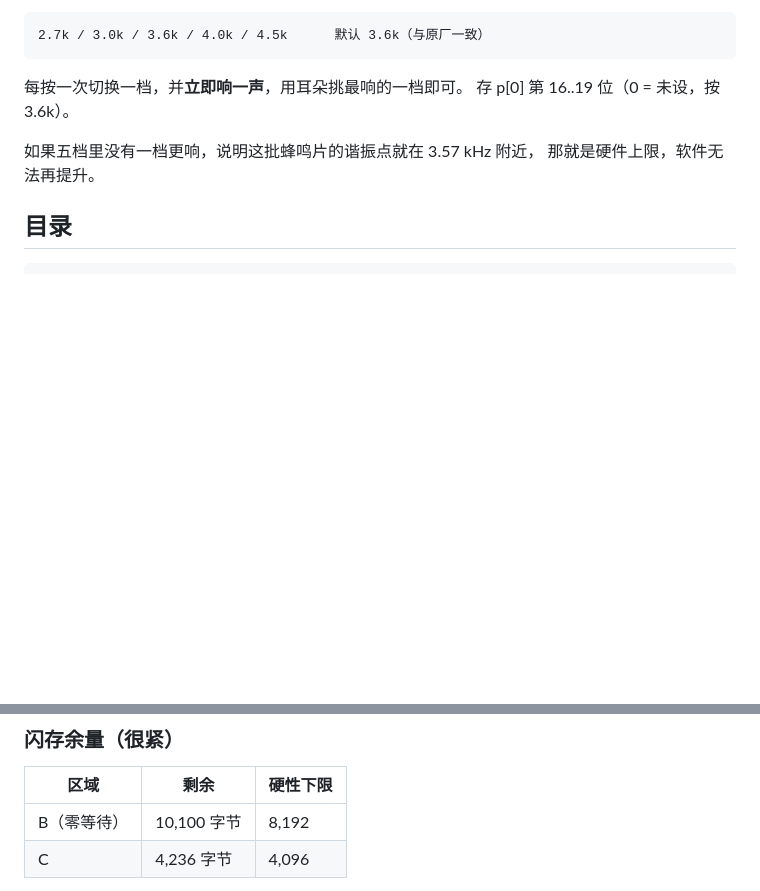
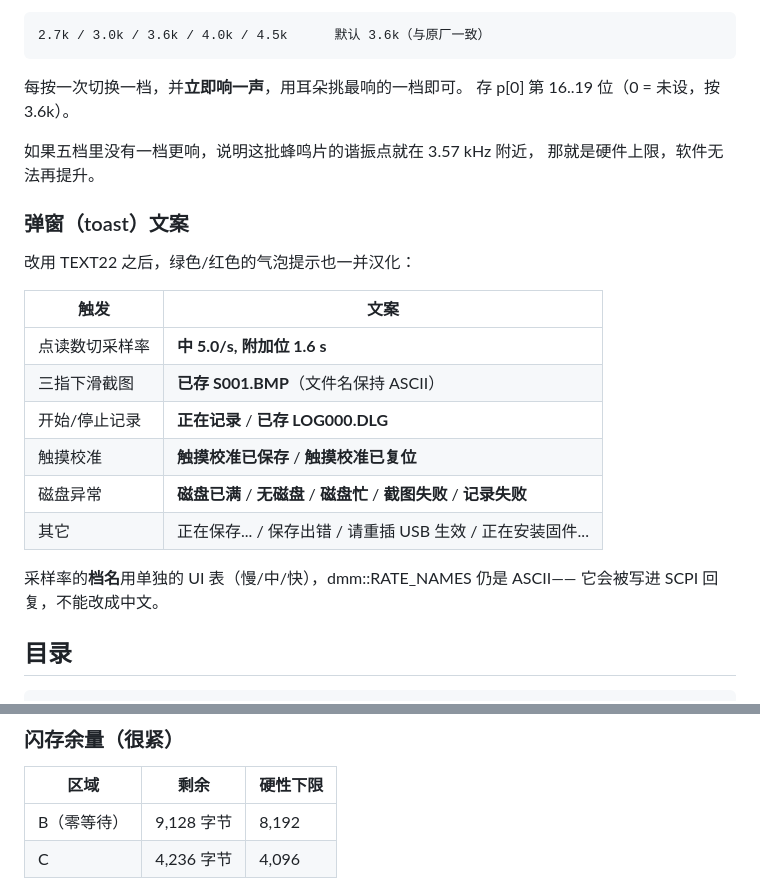
Before and after one commit to ClimbSnail/OpenDM40-Chinese, a Markdown page: README.md, 2 parts joined by grey strips. GitHub-like rendering; blank space fills up the shorter version.

````diff
--- a/README.md
+++ b/README.md
@@ -211,6 +211,23 @@ TIM14 时钟 40 MHz）。
 那就是硬件上限，软件无法再提升。
 
 
+### 弹窗（toast）文案
+
+改用 TEXT22 之后，绿色/红色的气泡提示也一并汉化：
+
+| 触发 | 文案 |
+|---|---|
+| 点读数切采样率 | **中 5.0/s, 附加位 1.6 s** |
+| 三指下滑截图 | **已存 S001.BMP**（文件名保持 ASCII） |
+| 开始/停止记录 | **正在记录** / **已存 LOG000.DLG** |
+| 触摸校准 | **触摸校准已保存** / **触摸校准已复位** |
+| 磁盘异常 | **磁盘已满** / **无磁盘** / **磁盘忙** / **截图失败** / **记录失败** |
+| 其它 | 正在保存... / 保存出错 / 请重插 USB 生效 / 正在安装固件... |
+
+采样率的**档名**用单独的 UI 表（慢/中/快），dmm::RATE_NAMES 仍是 ASCII——
+它会被写进 SCPI 回复，不能改成中文。
+
+
 ## 目录
 
 ```
@@ -260,7 +277,7 @@ firmware/build.sh
 
 | 区域 | 剩余 | 硬性下限 |
 |---|---|---|
-| B（零等待） | 10,100 字节 | 8,192 |
+| B（零等待） | 9,128 字节 | 8,192 |
 | C | 4,236 字节 | 4,096 |
 
 实测：**一个 22 px 汉字在 B 区约占 64 字节**（50 字节位图 + 10 字节条目 + 对齐）。
````
Also changed, not shown: screenshots/采样率提示.png (added), 4 other files.
